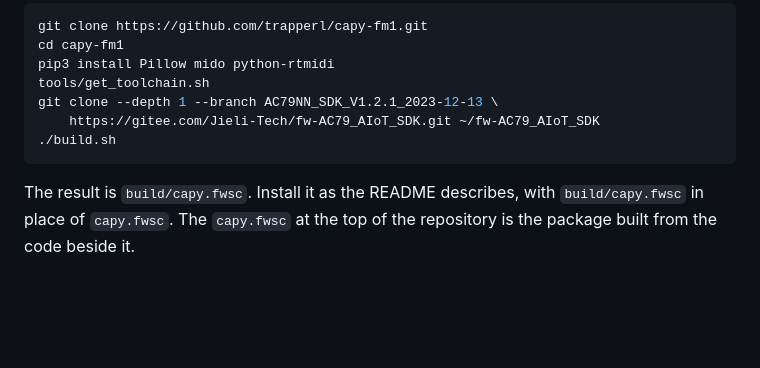
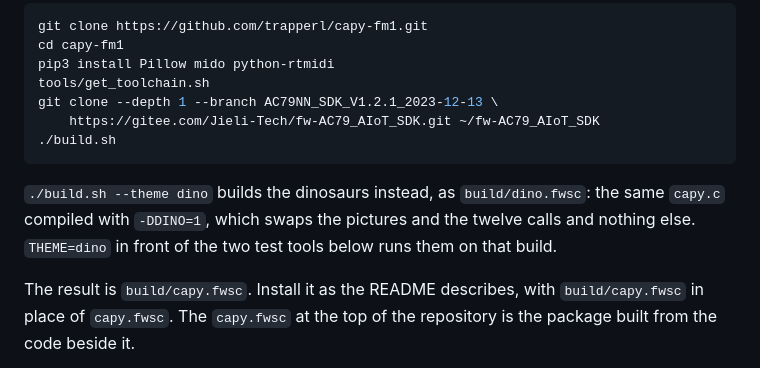
Before and after one commit to trapperl/capy-fm1, a Markdown page: docs/DEVELOPING.md, the part around the change. Drawn GitHub-style; blank space fills up the shorter version.

````diff
--- a/docs/DEVELOPING.md
+++ b/docs/DEVELOPING.md
@@ -20,6 +20,10 @@ git clone --depth 1 --branch AC79NN_SDK_V1.2.1_2023-12-13 \
     https://gitee.com/Jieli-Tech/fw-AC79_AIoT_SDK.git ~/fw-AC79_AIoT_SDK
 ./build.sh
 ```
+
+`./build.sh --theme dino` builds the dinosaurs instead, as `build/dino.fwsc`: the same `capy.c` compiled with
+`-DDINO=1`, which swaps the pictures and the twelve calls and nothing else. `THEME=dino` in front of the two test
+tools below runs them on that build.
 
 The result is `build/capy.fwsc`. Install it as the README describes, with `build/capy.fwsc` in place of
 `capy.fwsc`. The `capy.fwsc` at the top of the repository is the package built from the code beside it.
````
Also changed, not shown: README.md (+21 -0 lines), docs/MANUAL.md (+2 -0 lines), docs/dino-find.png (added), docs/dino-hello.png (added), docs/dino-iguanodon.png (added), docs/dino-trex.png (added), 8 other files.
